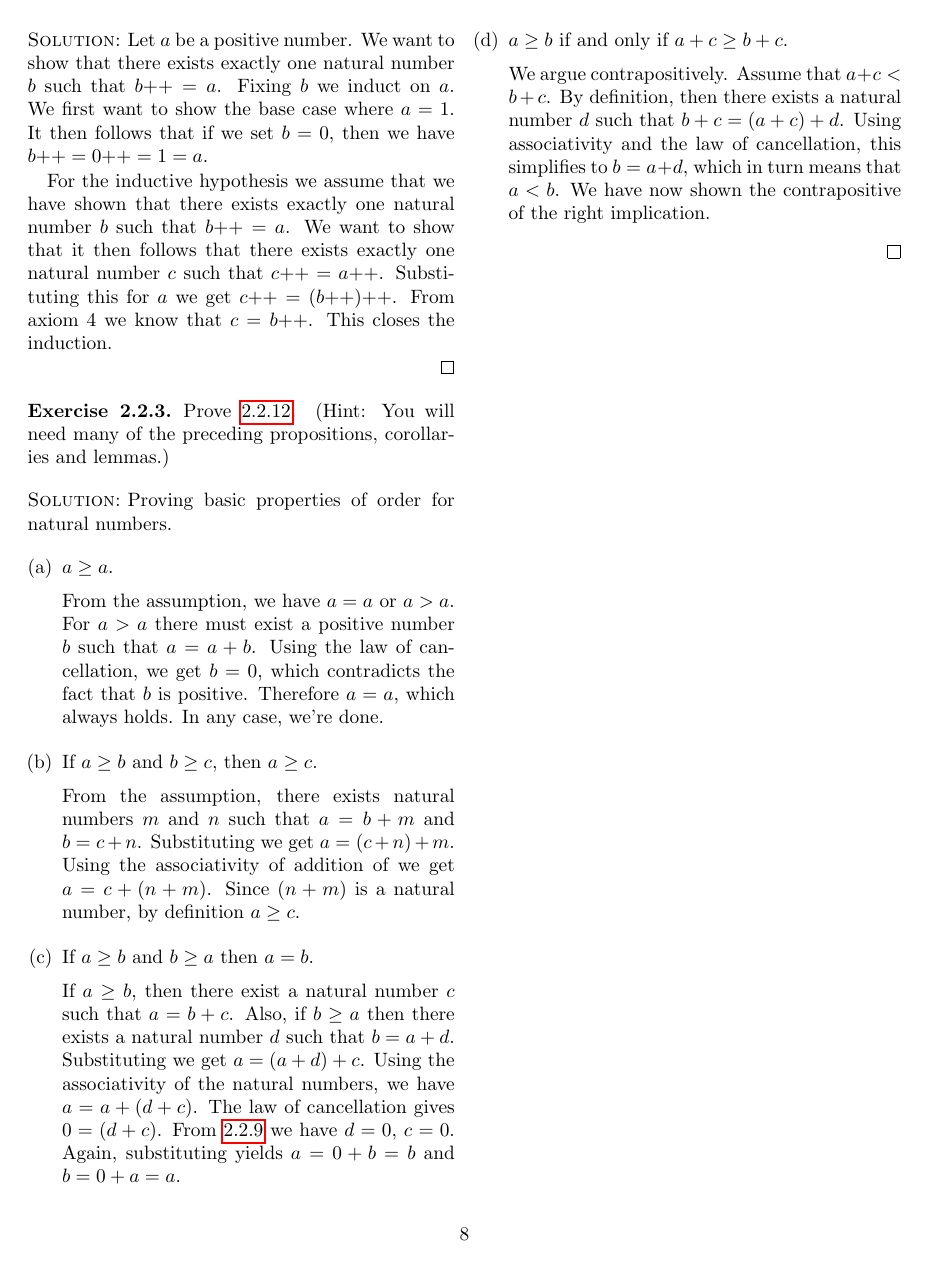
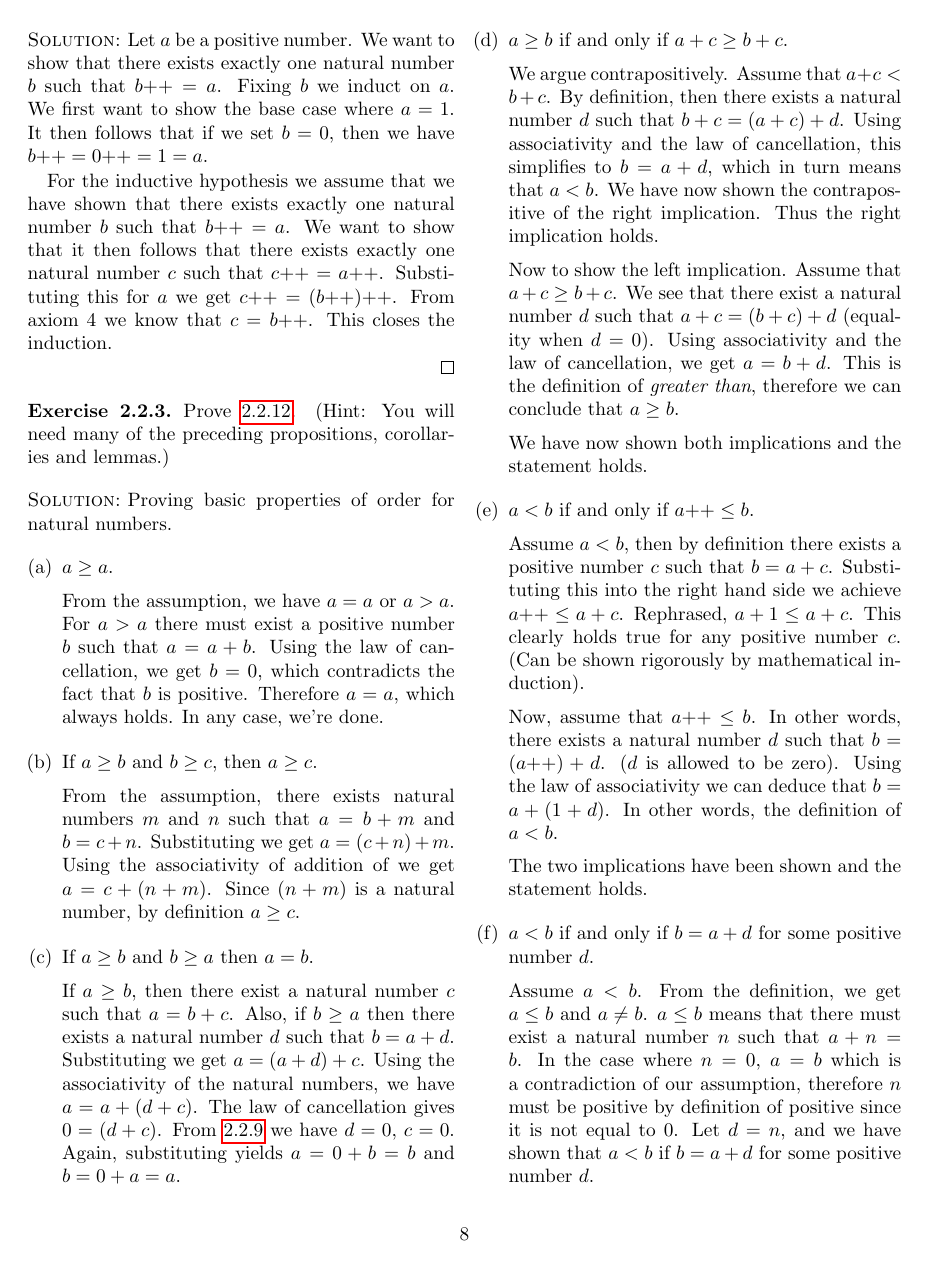
Before and after one commit to BasketaksSjargong/MAT2400, a LaTeX thesis (analysis_1/notes.tex): page 8 of 8 before the commit and page 8 of 9 after it. Compiled offline with pdfLaTeX.

Commit message:
Exercise 2.2.5 complete

```diff
--- a/analysis_1/notes.tex
+++ b/analysis_1/notes.tex
@@ -599,6 +599,36 @@ the principle of induction.
       then there exists a natural number $d$ such that $b + c = (a + c) + d$.
       Using associativity and the law of cancellation, this simplifies to $b =
       a + d$, which in turn means that $a < b$. We have now shown the
-      contrapositive of the right implication.
+      contrapositive of the right implication. Thus the right implication holds.
 
+      Now to show the left implication.  Assume that $a + c \geq b + c$. We see
+      that there exist a natural number $d$ such that $a + c = (b + c) + d$
+      (equality when $d = 0$). Using associativity and the law of
+      cancellation, we get $a = b + d$.  This is the definition of
+      \textit{greater than}, therefore we can conclude that $a \geq b$.
 
+      We have now shown both implications and the statement holds.
+
+    \item $a < b$ if and only if $a\dplus \leq b$.\\
+      [0.2cm]
+      Assume $a < b$, then by definition there exists a positive number $c$
+      such that $ b = a + c$.  Substituting this into the right hand side we
+      achieve $a\dplus \leq a + c$. Rephrased, $a + 1 \leq a + c$. This clearly
+      holds true for any positive number $c$. (Can be shown rigorously by
+      mathematical induction).
+
+      Now, assume that $a\dplus \leq b$. In other words, there exists a natural
+      number $d$ such that $ b = (a\dplus) + d$. ($d$ is allowed to be zero).
+      Using the law of associativity we can deduce that $b = a + (1 + d)$. In
+      other words, the definition of $ a < b$.
+
+      The two implications have been shown and the statement holds.
+
+    \item $a < b$ if and only if $b = a + d$ for some positive number $d$.\\
+      [0.2cm]
+      Assume $a < b$. From the definition, we get $a \leq b$ and $ a \neq b$.
+      $a \leq b$ means that there must exist a natural number $n$ such that $a
+      + n = b$.  In the case where $n = 0$, $a = b$ which is a contradiction of
+      our assumption, therefore $n$ must be positive by definition of positive
+      since it is not equal to $0$.  Let $d = n$, and we have shown that $a <
+      b$ if $b = a + d$ for some positive number $d$.
```
Also changed, not shown: analysis_1/notes.pdf, analysis_1/notes.tex (5 more changed lines), 2 other files.
